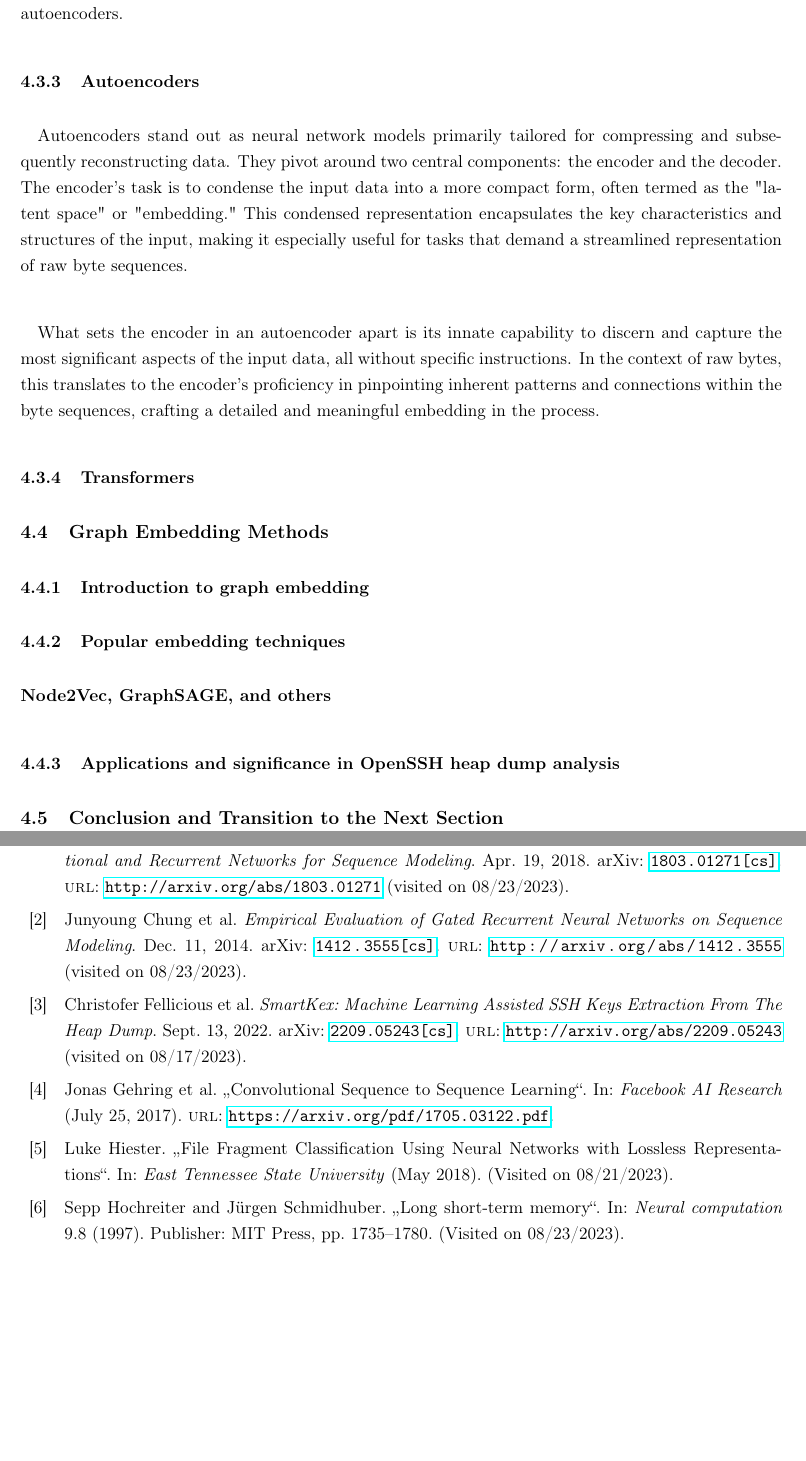
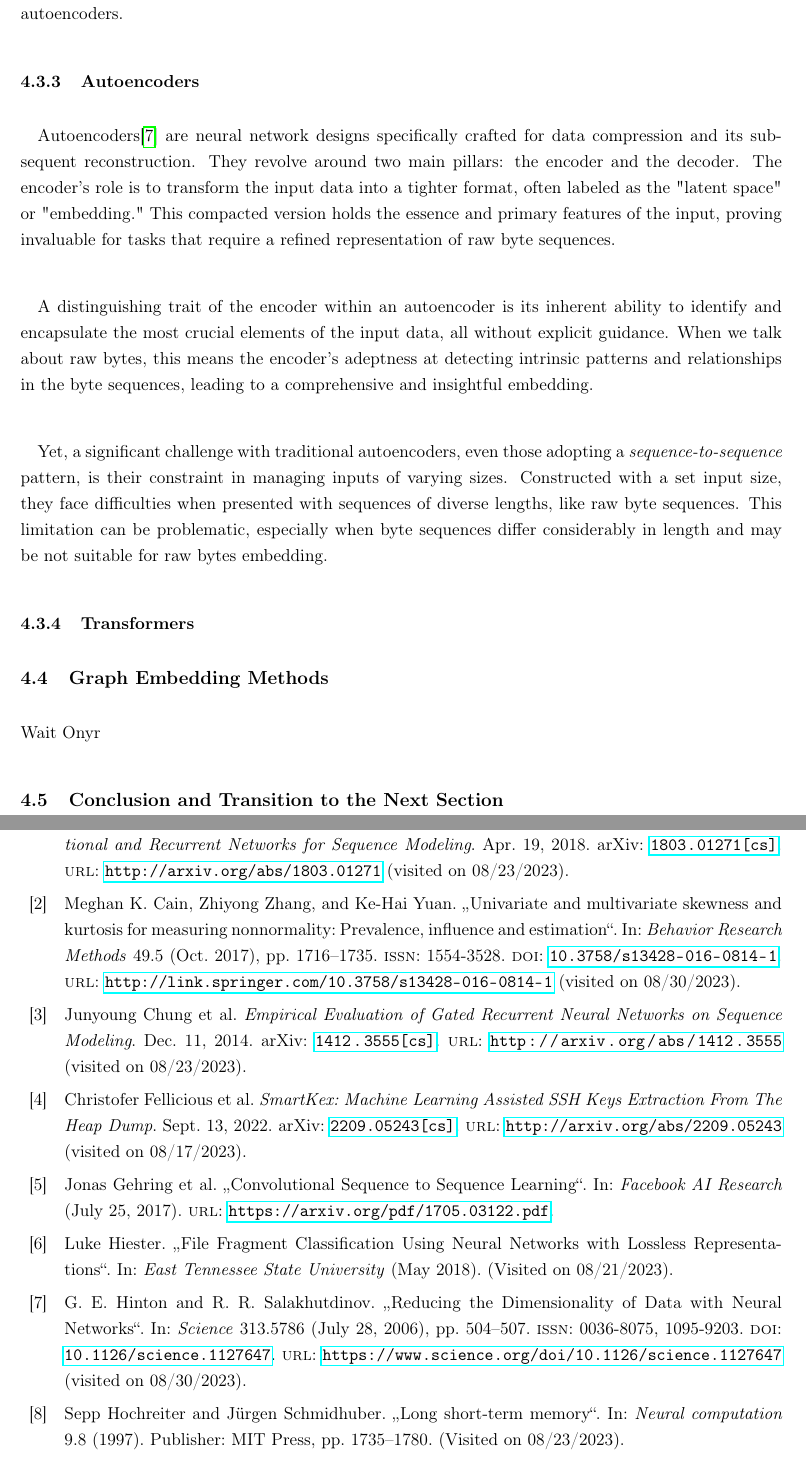
Before and after one commit to passau-masterarbeit-2023/masterarbeit-report-clement, a LaTeX document (document/cours_passau/masterarbeit_report/report/main.tex, which reads document/cours_passau/masterarbeit_report/report/biblio.bib, document/cours_passau/masterarbeit_report/report/tex/chapters/background.tex): two parts of pages 15 and 23 of 25, joined at a grey line, cut so that both start at the same text, the shorter picture padded with empty space. The pictures show the PDF file document/cours_passau/masterarbeit_report/report/main.pdf that the author committed with the source.

Commit message:
finish autoencoders and check statistiques

```diff
--- a/document/cours_passau/masterarbeit_report/report/biblio.bib
+++ b/document/cours_passau/masterarbeit_report/report/biblio.bib
@@ -191,3 +191,14 @@
 	langid = {english},
 	file = {Gehring et al. - Convolutional Sequence to Sequence Learning.pdf:/home/clement/Zotero/storage/RWL9YDL3/Gehring et al. - Convolutional Sequence to Sequence Learning.pdf:application/pdf},
 }
+
+@article{cain_univariate_2017,
+	title = {Univariate and multivariate skewness and kurtosis for measuring nonnormality: Prevalence, influence and estimation},
+	volume = {49},
+	issn = {1554-3528},
+	url = {http://link.springer.com/10.3758/s13428-016-0814-1},
+	doi = {10.3758/s13428-016-0814-1},
+	shorttitle = {Univariate and multivariate skewness and kurtosis for measuring nonnormality},
+	abstract = {Nonnormality of univariate data has been extensively examined previously (Blanca et al., Methodology: European Journal of Research Methods for the Behavioral and Social Sciences, 9(2), 78–84, 2013; Miceeri, Psychological Bulletin, 105(1), 156, 1989). However, less is known of the potential nonnormality of multivariate data although multivariate analysis is commonly used in psychological and educational research. Using univariate and multivariate skewness and kurtosis as measures of nonnormality, this study examined 1,567 univariate distriubtions and 254 multivariate distributions collected from authors of articles published in Psychological Science and the American Education Research Journal. We found that 74 \% of univariate distributions and 68 \% multivariate distributions deviated from normal distributions. In a simulation study using typical values of skewness and kurtosis that we collected, we found that the resulting type I error rates were 17 \% in a t-test and 30 \% in a factor analysis under some conditions. Hence, we argue that it is time to routinely report skewness and kurtosis along with other summary statistics such as means and variances. To facilitate future report of skewness and kurtosis, we provide a tutorial on how to compute univariate and multivariate skewness and kurtosis by {SAS}, {SPSS}, R and a newly developed Web application.},
+	pages = {1716--1735},
+	number = {5},
@@ -193,0 +224,10 @@
+	title = {Reducing the Dimensionality of Data with Neural Networks},
+	volume = {313},
+	issn = {0036-8075, 1095-9203},
+	url = {https://www.science.org/doi/10.1126/science.1127647},
+	doi = {10.1126/science.1127647},
+	abstract = {High-dimensional data can be converted to low-dimensional codes by training a multilayer neural network with a small central layer to reconstruct high-dimensional input vectors. Gradient descent can be used for fine-tuning the weights in such “autoencoder” networks, but this works well only if the initial weights are close to a good solution. We describe an effective way of initializing the weights that allows deep autoencoder networks to learn low-dimensional codes that work much better than principal components analysis as a tool to reduce the dimensionality of data.},
+	pages = {504--507},
+	number = {5786},
+	journaltitle = {Science},
+	shortjournal = {Science},
@@ -193,0 +238,2 @@
+	file = {Hinton et Salakhutdinov - 2006 - Reducing the Dimensionality of Data with Neural Ne.pdf:/home/clement/Zotero/storage/JLNIYY7J/Hinton et Salakhutdinov - 2006 - Reducing the Dimensionality of Data with Neural Ne.pdf:application/pdf},
+}
--- a/document/cours_passau/masterarbeit_report/report/tex/chapters/background.tex
+++ b/document/cours_passau/masterarbeit_report/report/tex/chapters/background.tex
@@ -193,14 +193,13 @@
 
         \paragraph{}Having explored the capabilities of CNNs and their sequence-to-sequence adaptations in raw byte embedding, it's pertinent to shift our focus to another transformative architecture in deep learning: autoencoders.
     \subsubsection{Autoencoders}
-        \paragraph{}Autoencoders stand out as neural network models primarily tailored for compressing and subsequently reconstructing data. They pivot around two central components: the encoder and the decoder. The encoder's task is to condense the input data into a more compact form, often termed as the "latent space" or "embedding." This condensed representation encapsulates the key characteristics and structures of the input, making it especially useful for tasks that demand a streamlined representation of raw byte sequences.
+        \paragraph{}Autoencoders\cite{hinton_reducing_2006} are neural network designs specifically crafted for data compression and its subsequent reconstruction. They revolve around two main pillars: the encoder and the decoder. The encoder's role is to transform the input data into a tighter format, often labeled as the "latent space" or "embedding." This compacted version holds the essence and primary features of the input, proving invaluable for tasks that require a refined representation of raw byte sequences.
 
-        \paragraph{}What sets the encoder in an autoencoder apart is its innate capability to discern and capture the most significant aspects of the input data, all without specific instructions. In the context of raw bytes, this translates to the encoder's proficiency in pinpointing inherent patterns and connections within the byte sequences, crafting a detailed and meaningful embedding in the process.
+        \paragraph{}A distinguishing trait of the encoder within an autoencoder is its inherent ability to identify and encapsulate the most crucial elements of the input data, all without explicit guidance. When we talk about raw bytes, this means the encoder's adeptness at detecting intrinsic patterns and relationships in the byte sequences, leading to a comprehensive and insightful embedding.
+
+        \paragraph{}Yet, a significant challenge with traditional autoencoders, even those adopting a \textit{sequence-to-sequence} pattern, is their constraint in managing inputs of varying sizes. Constructed with a set input size, they face difficulties when presented with sequences of diverse lengths, like raw byte sequences. This limitation can be problematic, especially when byte sequences differ considerably in length and may be not suitable for raw bytes embedding.
     \subsubsection{Transformers}
 \subsection{Graph Embedding Methods}
-    \subsubsection{Introduction to graph embedding}
-    \subsubsection{Popular embedding techniques}
-        \paragraph{Node2Vec, GraphSAGE, and others}
-    \subsubsection{Applications and significance in OpenSSH heap dump analysis}
+    Wait Onyr
 
 \subsection{Conclusion and Transition to the Next Section}
```
Also changed, not shown: document/cours_passau/masterarbeit_report/report/main.pdf, document/cours_passau/masterarbeit_report/report/biblio.bib (23 more changed lines), document/cours_passau/masterarbeit_report/report/tex/chapters/background.tex (4 more changed lines).
